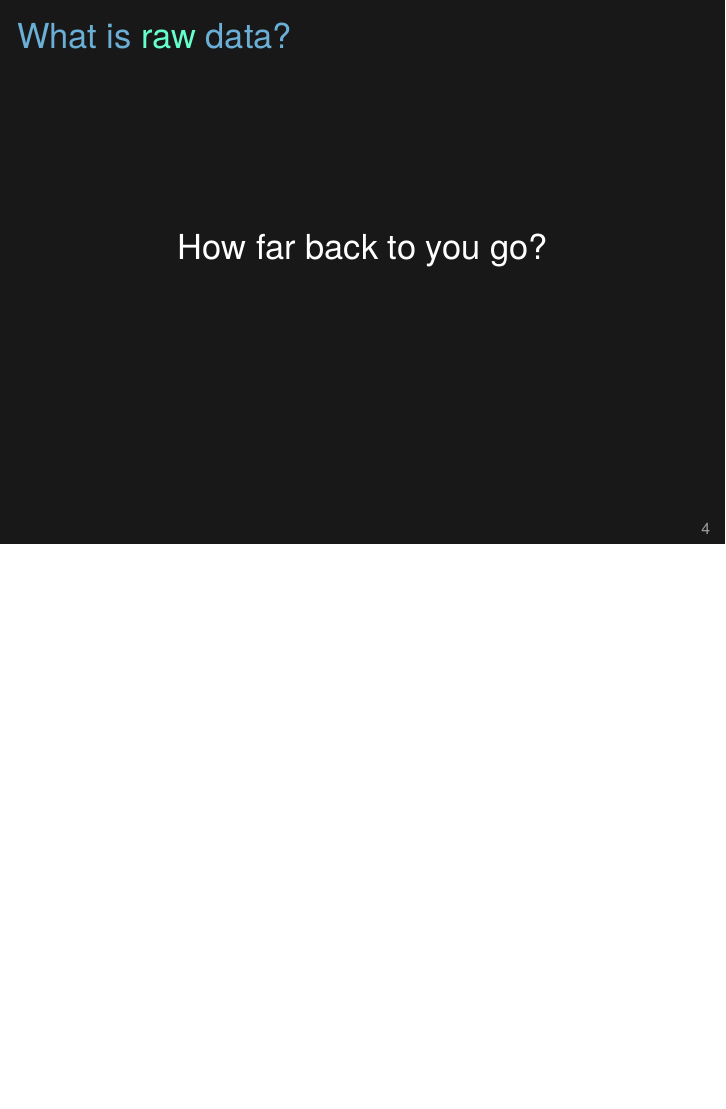
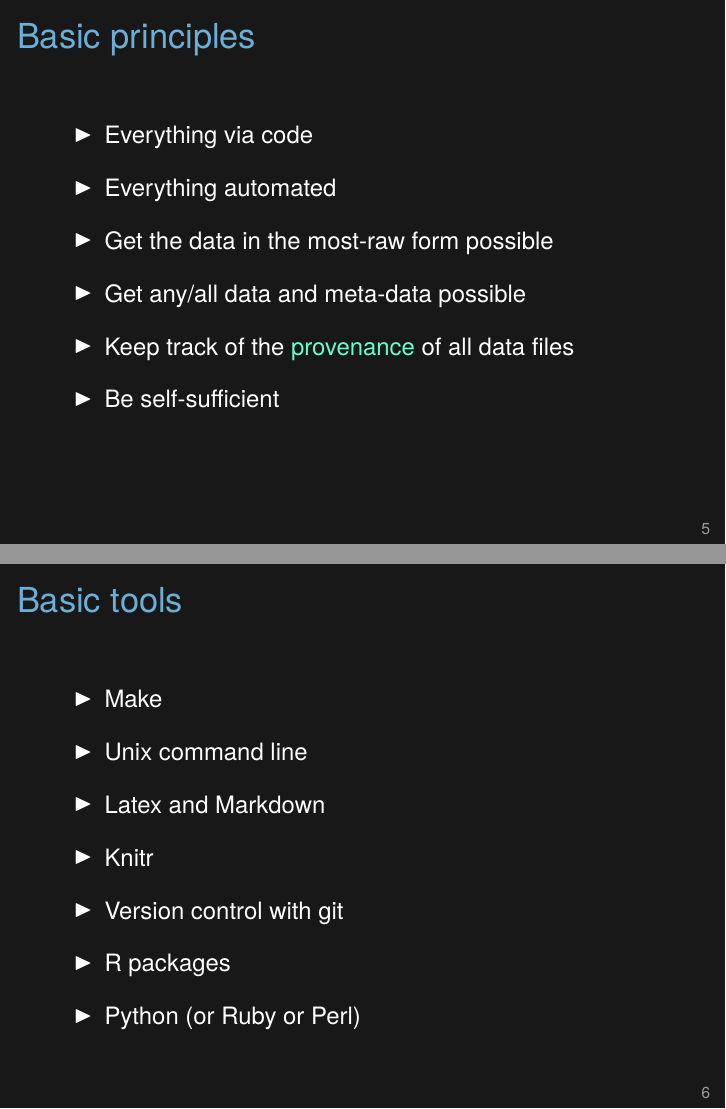
Before and after one commit to kbroman/Tools4RR, LaTeX slides (Lectures/01_Intro/lec01.tex): page 6 of 6 before the commit and pages 7 and 8 of 9 after it, the two joined at a grey line, the shorter picture padded with empty space. Compiled offline with XeLaTeX.

Commit message:
Add three slides to lec 1: principles, tools, other topics

```diff
--- a/Lectures/01_Intro/lec01.tex
+++ b/Lectures/01_Intro/lec01.tex
@@ -178,3 +181,66 @@ How far back to you go?
 }
 \end{frame}
 
+
+
+\begin{frame}{Basic principles}
+
+
+\vspace{24pt}
+
+\bi
+\itemsep12pt
+\item Everything via code
+\item Everything automated
+\item Get the data in the most-raw form possible
+\item Get any/all data and meta-data possible
+\item Keep track of the {\color{hilight} provenance} of all data files
+\item Be self-sufficient
+\ei
+
+\note{Pointing and clicking is not reproducible. Ideally, you press
+  just one button.
+
+Make sure you have all of the data and that you know exactly where it
+came from.
+
+If your collaborator asks, ``In what form would you like the data?''
+you should respond, ``In its current form.''
+}
+\end{frame}
+
+
+
+
+\begin{frame}{Basic tools}
+
+
+\vspace{24pt}
+
+\bi
+\itemsep12pt
+\item Make
+\item Unix command line
+\item Latex and Markdown
+\item Knitr
+\item Version control with git
+\item R packages
+\item Python (or Ruby or Perl)
+\ei
+
+\note{These are the basic tools that I think are important for
+  reproducible computational research; they form the core topics for
+  the course.
+
+  Make is for automation and for documenting dependencies. For
+  reproducibility, the command line is your best friend. Latex and
+  Markdown allow preparation of beautiful documents without pointing
+  or clicking. Knitr is for combining code and text; knitr and make
+  are the key tools for reproducibility. Version control isn't
+  strictly necessary for reproducibility, but once you get the hang of
+  it, you'll never go back. R's packaging system is among its best
+  features. A scripting language like Python is invaluable for
+  manipulating data files. Many things that are awkward in R are easy
+  in Python.
+}
+\end{frame}
```
Also changed, not shown: Lectures/01_Intro/lec01.tex (38 more changed lines).
